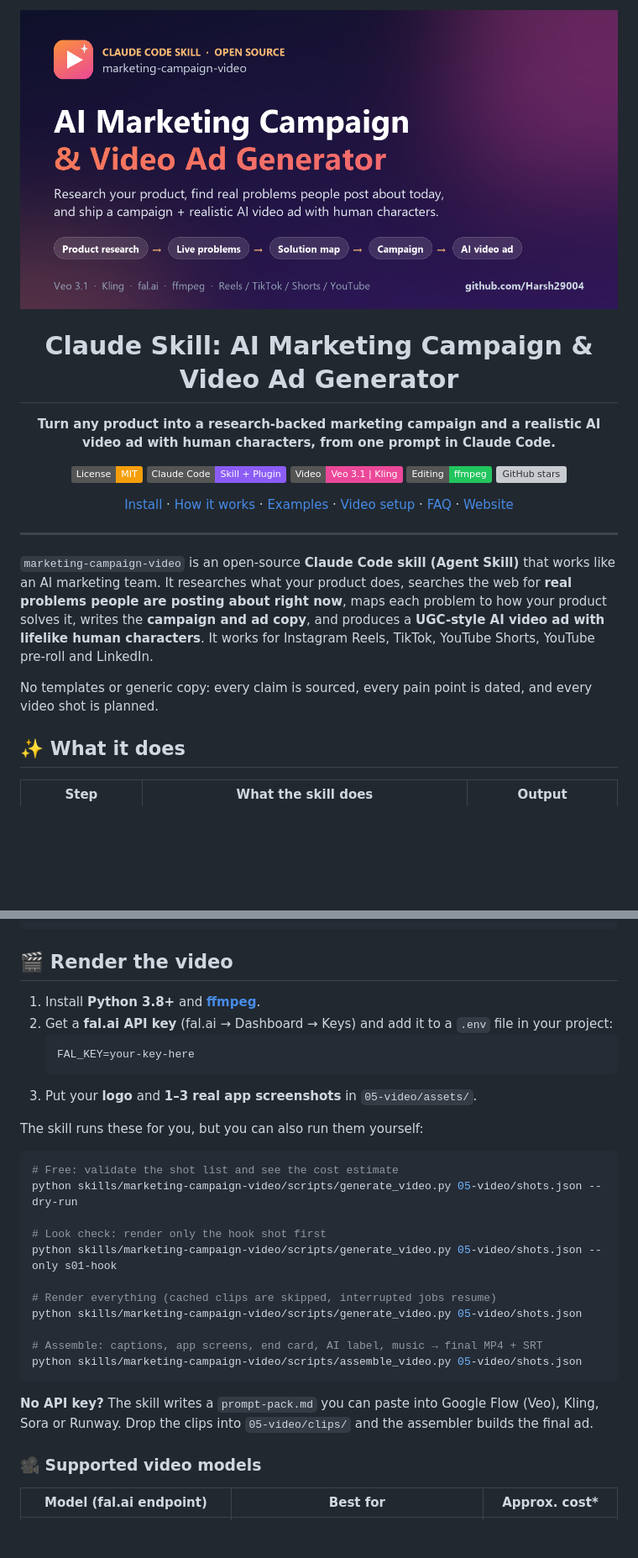
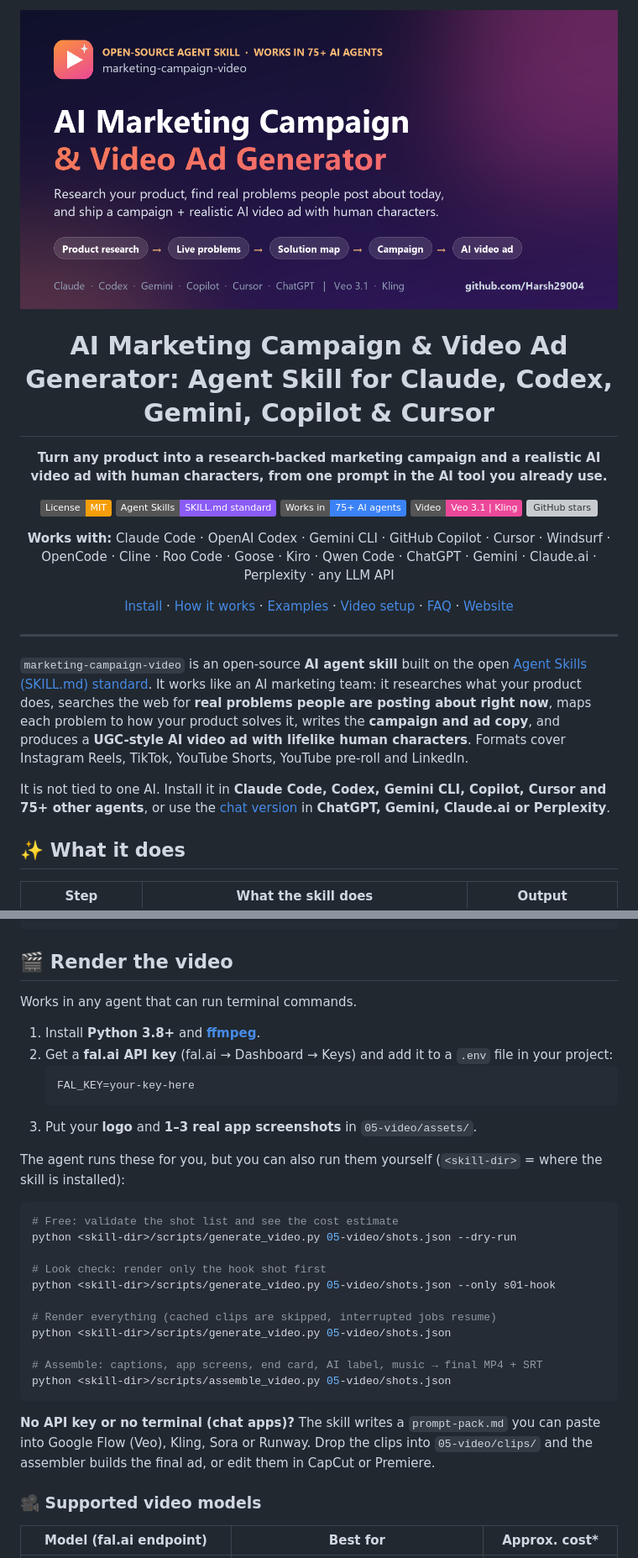
Before and after one commit to Harsh29004/claude-ai-video-ad-generator, a Markdown page: README.md, 2 parts joined by grey strips. Shown at 84% size. Rendered like a GitHub page; pictures changed too: docs/assets/banner.png; badges without logos; blank space fills up the shorter version; grey boxes are pictures that could not be loaded.

Commit message:
Make the skill universal: works in 75+ AI agents and chat apps

````diff
--- a/README.md
+++ b/README.md
@@ -4,13 +4,15 @@
 
-# Claude Skill: AI Marketing Campaign & Video Ad Generator
+# AI Marketing Campaign & Video Ad Generator: Agent Skill for Claude, Codex, Gemini, Copilot & Cursor
 
-**Turn any product into a research-backed marketing campaign and a realistic AI video ad with human characters, from one prompt in Claude Code.**
+**Turn any product into a research-backed marketing campaign and a realistic AI video ad with human characters, from one prompt in the AI tool you already use.**
 
 [![License: MIT](https://img.shields.io/badge/License-MIT-f59e0b.svg)](LICENSE)
-[![Claude Code Skill](https://img.shields.io/badge/Claude_Code-Skill_%2B_Plugin-8b5cf6.svg)](#-install)
-[![Veo 3.1](https://img.shields.io/badge/Video-Veo_3.1_%7C_Kling-ec4899.svg)](#-supported-video-models)
-[![ffmpeg](https://img.shields.io/badge/Editing-ffmpeg-22c55e.svg)](#-render-the-video)
+[![Agent Skills standard](https://img.shields.io/badge/Agent_Skills-SKILL.md_standard-8b5cf6.svg)](https://agentskills.io)
+[![Works in 75+ agents](https://img.shields.io/badge/Works_in-75%2B_AI_agents-3b82f6.svg)](#-install)
+[![Veo 3.1 | Kling](https://img.shields.io/badge/Video-Veo_3.1_%7C_Kling-ec4899.svg)](#-supported-video-models)
 [![GitHub stars](https://img.shields.io/github/stars/Harsh29004/claude-ai-video-ad-generator?style=social)](https://github.com/Harsh29004/claude-ai-video-ad-generator/stargazers)
+
+**Works with:** Claude Code · OpenAI Codex · Gemini CLI · GitHub Copilot · Cursor · Windsurf · OpenCode · Cline · Roo Code · Goose · Kiro · Qwen Code · ChatGPT · Gemini · Claude.ai · Perplexity · any LLM API
 
 [Install](#-install) · [How it works](#-how-it-works) · [Examples](#-example-prompts) · [Video setup](#-render-the-video) · [FAQ](#-faq) · [Website](https://harsh29004.github.io/claude-ai-video-ad-generator/)
 
@@ -18,9 +20,9 @@
 
 ---
 
-`marketing-campaign-video` is an open-source **Claude Code skill (Agent Skill)** that works like an AI marketing team. It researches what your product does, searches the web for **real problems people are posting about right now**, maps each problem to how your product solves it, writes the **campaign and ad copy**, and produces a **UGC-style AI video ad with lifelike human characters**. It works for Instagram Reels, TikTok, YouTube Shorts, YouTube pre-roll and LinkedIn.
+`marketing-campaign-video` is an open-source **AI agent skill** built on the open [Agent Skills (SKILL.md) standard](https://agentskills.io). It works like an AI marketing team: it researches what your product does, searches the web for **real problems people are posting about right now**, maps each problem to how your product solves it, writes the **campaign and ad copy**, and produces a **UGC-style AI video ad with lifelike human characters**. Formats cover Instagram Reels, TikTok, YouTube Shorts, YouTube pre-roll and LinkedIn.
 
-No templates or generic copy: every claim is sourced, every pain point is dated, and every video shot is planned.
+It is not tied to one AI. Install it in **Claude Code, Codex, Gemini CLI, Copilot, Cursor and 75+ other agents**, or use the [chat version](universal/) in **ChatGPT, Gemini, Claude.ai or Perplexity**.
 
 ## ✨ What it does
 
@@ -131,6 +168,8 @@ campaigns/fitpulse-2026-11-25/
 
 ## 🎬 Render the video
 
+Works in any agent that can run terminal commands.
+
 1. Install **Python 3.8+** and **[ffmpeg](https://ffmpeg.org/download.html)**.
 2. Get a **fal.ai API key** (fal.ai → Dashboard → Keys) and add it to a `.env` file in your project:
    ```text
@@ -138,23 +177,23 @@ campaigns/fitpulse-2026-11-25/
    ```
 3. Put your **logo** and **1–3 real app screenshots** in `05-video/assets/`.
 
-The skill runs these for you, but you can also run them yourself:
+The agent runs these for you, but you can also run them yourself (`<skill-dir>` = where the skill is installed):
 
 ```bash
 # Free: validate the shot list and see the cost estimate
-python skills/marketing-campaign-video/scripts/generate_video.py 05-video/shots.json --dry-run
+python <skill-dir>/scripts/generate_video.py 05-video/shots.json --dry-run
 
 # Look check: render only the hook shot first
-python skills/marketing-campaign-video/scripts/generate_video.py 05-video/shots.json --only s01-hook
+python <skill-dir>/scripts/generate_video.py 05-video/shots.json --only s01-hook
 
 # Render everything (cached clips are skipped, interrupted jobs resume)
-python skills/marketing-campaign-video/scripts/generate_video.py 05-video/shots.json
+python <skill-dir>/scripts/generate_video.py 05-video/shots.json
 
 # Assemble: captions, app screens, end card, AI label, music → final MP4 + SRT
-python skills/marketing-campaign-video/scripts/assemble_video.py 05-video/shots.json
+python <skill-dir>/scripts/assemble_video.py 05-video/shots.json
 ```
 
-**No API key?** The skill writes a `prompt-pack.md` you can paste into Google Flow (Veo), Kling, Sora or Runway. Drop the clips into `05-video/clips/` and the assembler builds the final ad.
+**No API key or no terminal (chat apps)?** The skill writes a `prompt-pack.md` you can paste into Google Flow (Veo), Kling, Sora or Runway. Drop the clips into `05-video/clips/` and the assembler builds the final ad, or edit them in CapCut or Premiere.
 
 ### 🎥 Supported video models
 
````
Also changed, not shown: other parts of README.md (+61 -26 lines), AGENTS.md (added, +17 -0 lines), CHANGELOG.md (+7 -0 lines), skills/marketing-campaign-video/SKILL.md (+11 -6 lines), universal/README.md (added, +37 -0 lines), universal/SYSTEM_PROMPT.md (added, +32 -0 lines), 4 other files.
